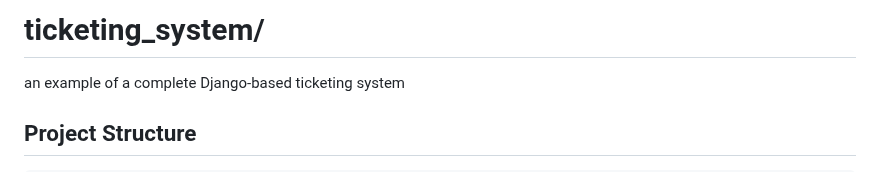
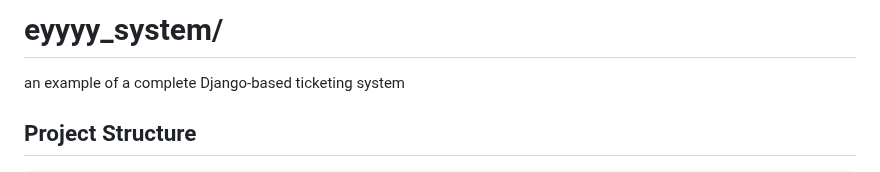
Before and after one commit to ads-freed/eyyyy, a Markdown page: README.md, the part around the change. GitHub-like rendering.

```diff
--- a/README.md
+++ b/README.md
@@ -1,5 +1,5 @@
 
-# ticketing_system/
+# eyyyy_system/
 
 an example of a complete Django‑based ticketing system
 
```
